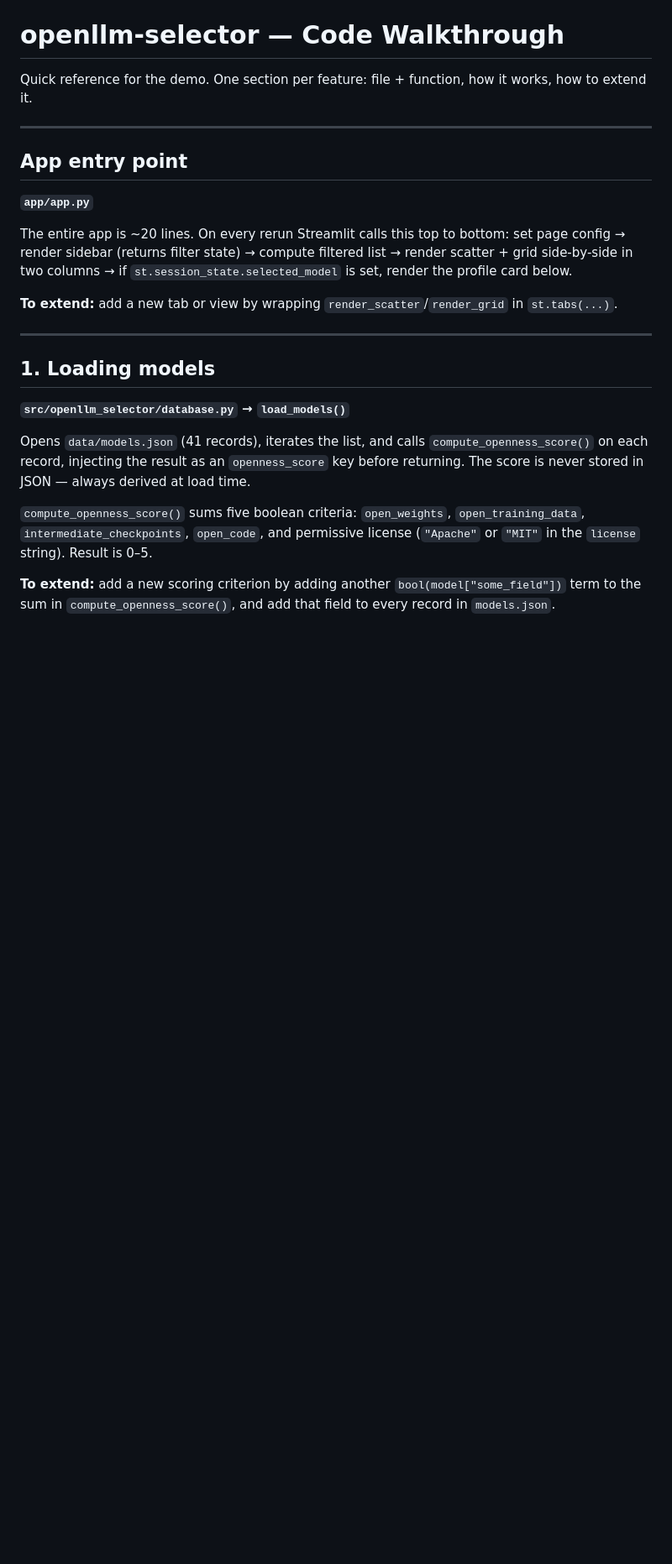
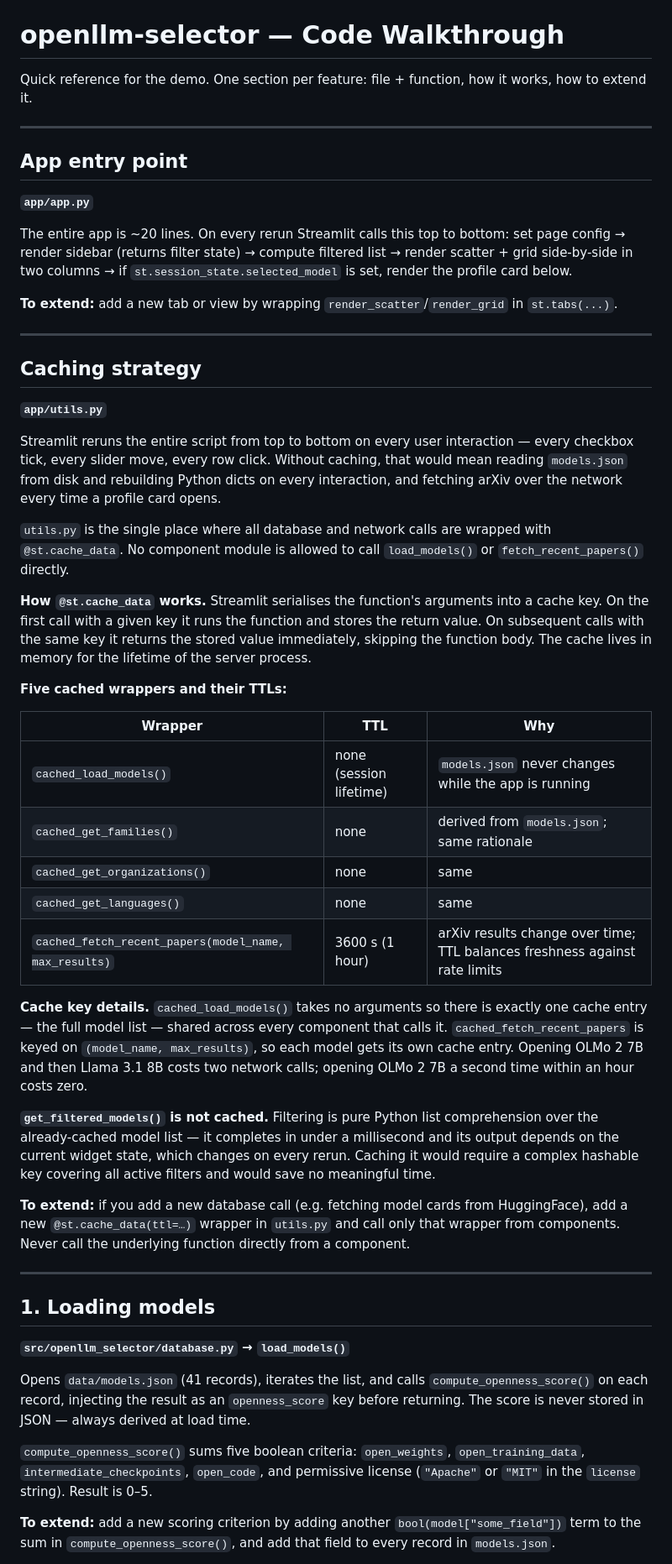
Before and after one commit to Programming-The-Next-Step-2026/openllm-selector, a Markdown page: docs/code_walkthrough.md, the part around one of its changes. Shown at 84% size. GitHub-like rendering; blank space fills up the shorter version.

Commit message:
Expand caching strategy section in code_walkthrough.md
Co-Authored-By: Claude Sonnet 4.6 <noreply@anthropic.com>

```diff
--- a/docs/code_walkthrough.md
+++ b/docs/code_walkthrough.md
@@ -14,6 +14,34 @@ The entire app is ~20 lines. On every rerun Streamlit calls this top to bottom:
 
 ---
 
+## Caching strategy
+
+**`app/utils.py`**
+
+Streamlit reruns the entire script from top to bottom on every user interaction — every checkbox tick, every slider move, every row click. Without caching, that would mean reading `models.json` from disk and rebuilding Python dicts on every interaction, and fetching arXiv over the network every time a profile card opens.
+
+`utils.py` is the single place where all database and network calls are wrapped with `@st.cache_data`. No component module is allowed to call `load_models()` or `fetch_recent_papers()` directly.
+
+**How `@st.cache_data` works.** Streamlit serialises the function's arguments into a cache key. On the first call with a given key it runs the function and stores the return value. On subsequent calls with the same key it returns the stored value immediately, skipping the function body. The cache lives in memory for the lifetime of the server process.
+
+**Five cached wrappers and their TTLs:**
+
+| Wrapper | TTL | Why |
+|---|---|---|
+| `cached_load_models()` | none (session lifetime) | `models.json` never changes while the app is running |
+| `cached_get_families()` | none | derived from `models.json`; same rationale |
+| `cached_get_organizations()` | none | same |
+| `cached_get_languages()` | none | same |
+| `cached_fetch_recent_papers(model_name, max_results)` | 3600 s (1 hour) | arXiv results change over time; TTL balances freshness against rate limits |
+
+**Cache key details.** `cached_load_models()` takes no arguments so there is exactly one cache entry — the full model list — shared across every component that calls it. `cached_fetch_recent_papers` is keyed on `(model_name, max_results)`, so each model gets its own cache entry. Opening OLMo 2 7B and then Llama 3.1 8B costs two network calls; opening OLMo 2 7B a second time within an hour costs zero.
+
+**`get_filtered_models()` is not cached.** Filtering is pure Python list comprehension over the already-cached model list — it completes in under a millisecond and its output depends on the current widget state, which changes on every rerun. Caching it would require a complex hashable key covering all active filters and would save no meaningful time.
+
+**To extend:** if you add a new database call (e.g. fetching model cards from HuggingFace), add a new `@st.cache_data(ttl=…)` wrapper in `utils.py` and call only that wrapper from components. Never call the underlying function directly from a component.
+
+---
+
 ## 1. Loading models
 
 **`src/openllm_selector/database.py` → `load_models()`**
```
Also changed, not shown: other parts of docs/code_walkthrough.md (+1 -1 lines).
